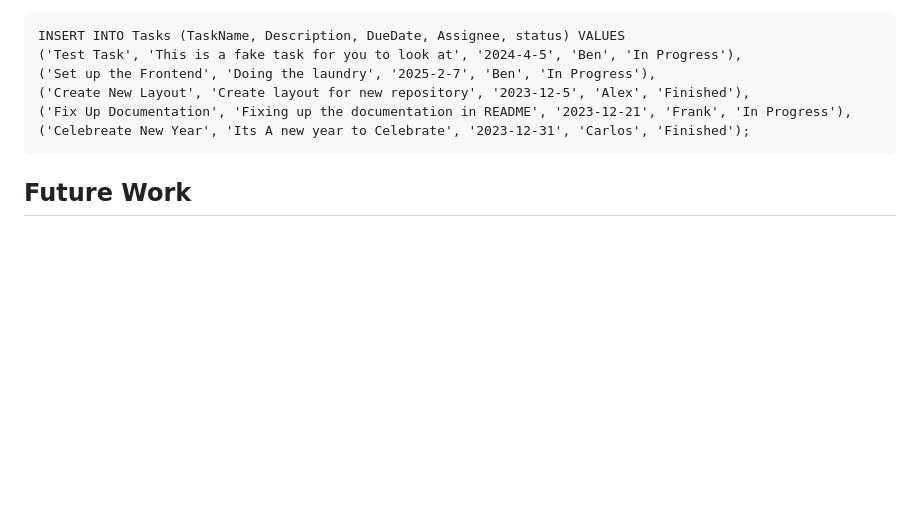
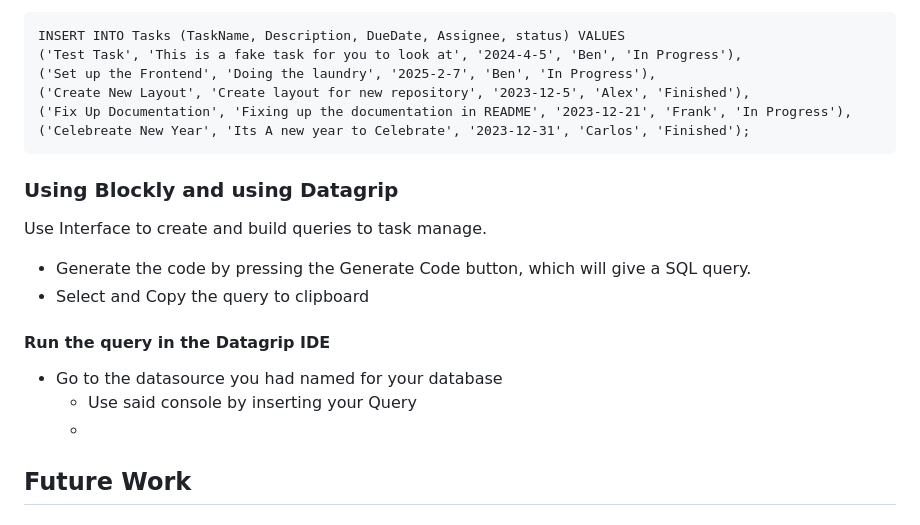
Before and after one commit to YallowMan/TaskFlow, a Markdown page: README.md, the part around the change. Rendered like a GitHub page; blank space fills up the shorter version.

````diff
--- a/README.md
+++ b/README.md
@@ -58,6 +58,15 @@ INSERT INTO Tasks (TaskName, Description, DueDate, Assignee, status) VALUES
 ('Celebreate New Year', 'Its A new year to Celebrate', '2023-12-31', 'Carlos', 'Finished');
 ```
 
+### Using Blockly and using Datagrip
+Use Interface to create and build queries to task manage.
+  - Generate the code by pressing the Generate Code button, which will give a SQL query.
+  - Select and Copy the query to clipboard
+
+#### Run the query in the Datagrip IDE
+- Go to the datasource you had named for your database
+  - Use said console by inserting your Query
+  -
 ## Future Work
 
 
````
